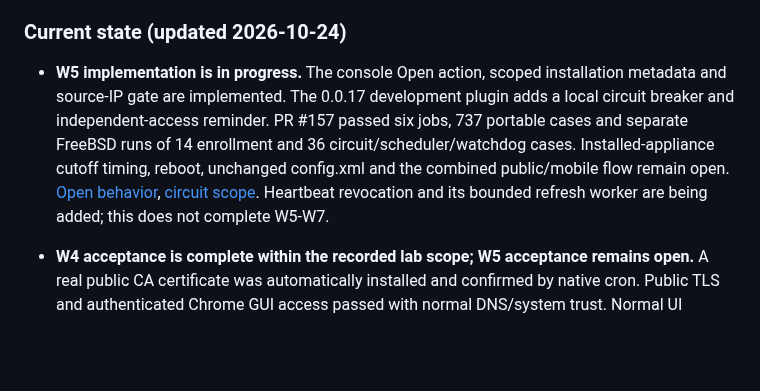
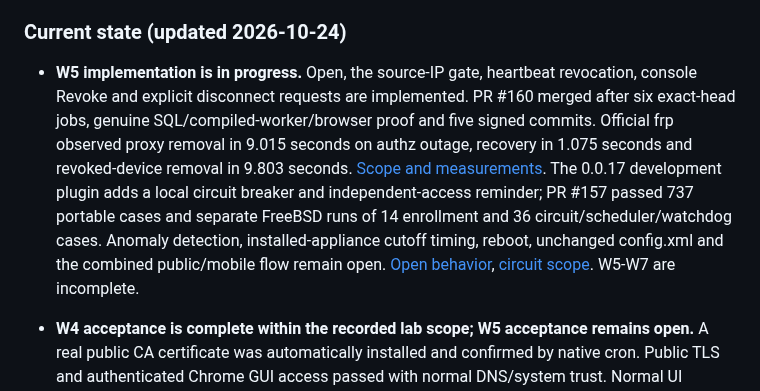
Before and after one commit to KazuhaHub/nethub, a Markdown page: docs/HANDOFF_PROMPT.md, the part around the change. Drawn GitHub-style; blank space fills up the shorter version.

Commit message:
docs: record accepted heartbeat and disconnect measurements
Signed-off-by: Kazuha Mo <kazuhak@uci.edu>

```diff
--- a/docs/HANDOFF_PROMPT.md
+++ b/docs/HANDOFF_PROMPT.md
@@ -15,7 +15,7 @@
 
 ### Current state (updated 2026-10-24)
 
-- **W5 implementation is in progress.** The console Open action, scoped installation metadata and source-IP gate are implemented. The 0.0.17 development plugin adds a local circuit breaker and independent-access reminder. PR #157 passed six jobs, 737 portable cases and separate FreeBSD runs of 14 enrollment and 36 circuit/scheduler/watchdog cases. Installed-appliance cutoff timing, reboot, unchanged config.xml and the combined public/mobile flow remain open. [Open behavior](../deploy/device-open.md), [circuit scope](../agents/opnsense/plugin/tests/circuit-breaker-progress.md). Heartbeat revocation and its bounded refresh worker are being added; this does not complete W5-W7.
+- **W5 implementation is in progress.** Open, the source-IP gate, heartbeat revocation, console Revoke and explicit disconnect requests are implemented. PR #160 merged after six exact-head jobs, genuine SQL/compiled-worker/browser proof and five signed commits. Official frp observed proxy removal in 9.015 seconds on authz outage, recovery in 1.075 seconds and revoked-device removal in 9.803 seconds. [Scope and measurements](../deploy/validation-heartbeat-and-cutoff.md). The 0.0.17 development plugin adds a local circuit breaker and independent-access reminder; PR #157 passed 737 portable cases and separate FreeBSD runs of 14 enrollment and 36 circuit/scheduler/watchdog cases. Anomaly detection, installed-appliance cutoff timing, reboot, unchanged config.xml and the combined public/mobile flow remain open. [Open behavior](../deploy/device-open.md), [circuit scope](../agents/opnsense/plugin/tests/circuit-breaker-progress.md). W5-W7 are incomplete.
 
 - **W4 acceptance is complete within the recorded lab scope; W5 acceptance remains open.** A real public CA certificate was automatically installed and confirmed by native cron. Public TLS and authenticated Chrome GUI access passed with normal DNS/system trust. Normal UI removal, retained immutable applications and original native/14-service restoration passed independent checks. Earlier accepted renewal, identity, rollback and offline/root controls complete the combined certificate requirement. The accepted 1 GiB deviation remains; public renewal was not waited out. No signed release is available, and W5-W7 remain incomplete. [Measurements and requirement map](../deploy/validation-native-public-certificate.md).
 
```
Also changed, not shown: deploy/validation-heartbeat-and-cutoff.md (added, +67 -0 lines).
